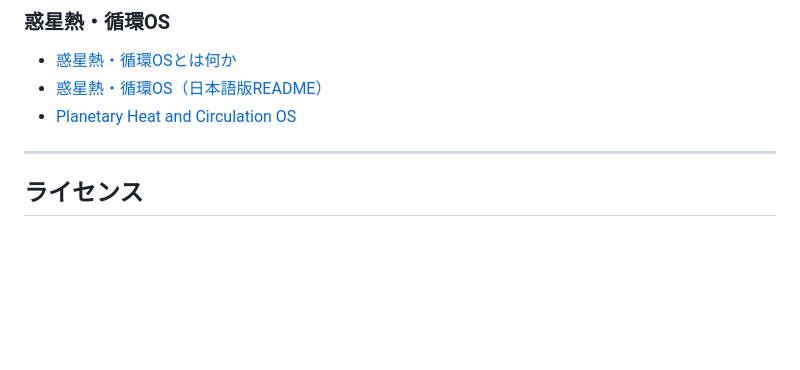
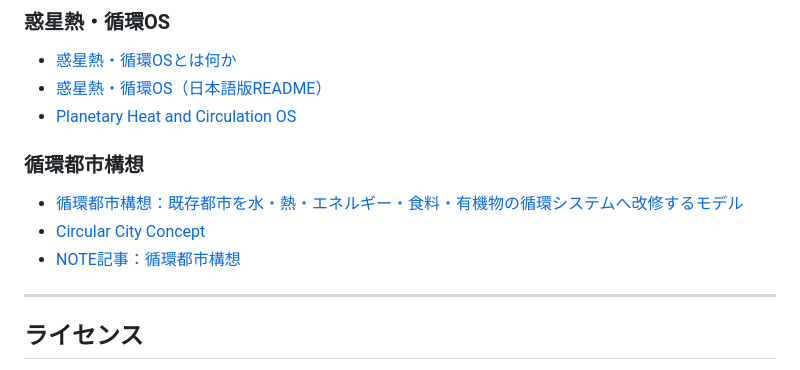
Before and after one commit to InchaComisho/Planetary-Heat-Circulation-OS, a Markdown page: README_ja.md, the part around the change. Drawn GitHub-style; blank space fills up the shorter version.

Commit message:
Add reciprocal links for Circular City Concept across OS and portal repositories
Co-Authored-By: Claude Sonnet 4.6 <noreply@anthropic.com>

```diff
--- a/README_ja.md
+++ b/README_ja.md
@@ -623,6 +623,12 @@ CO2削減は、熱源を減らすことに似ています。
 - [惑星熱・循環OS（日本語版README）](https://github.com/InchaComisho/Planetary-Heat-Circulation-OS/blob/main/README_ja.md)
 - [Planetary Heat and Circulation OS](https://github.com/InchaComisho/Planetary-Heat-Circulation-OS/blob/main/README.md)
 
+### 循環都市構想
+
+- [循環都市構想：既存都市を水・熱・エネルギー・食料・有機物の循環システムへ改修するモデル](https://github.com/InchaComisho/Circular-City-Concept/blob/main/README_ja.md)
+- [Circular City Concept](https://github.com/InchaComisho/Circular-City-Concept/blob/main/README.md)
+- [NOTE記事：循環都市構想](https://note.com/inchacomusho/n/n734d7e7da6ce)
+
 ---
 
 ## ライセンス
```
Also changed, not shown: README.md (+6 -0 lines).
